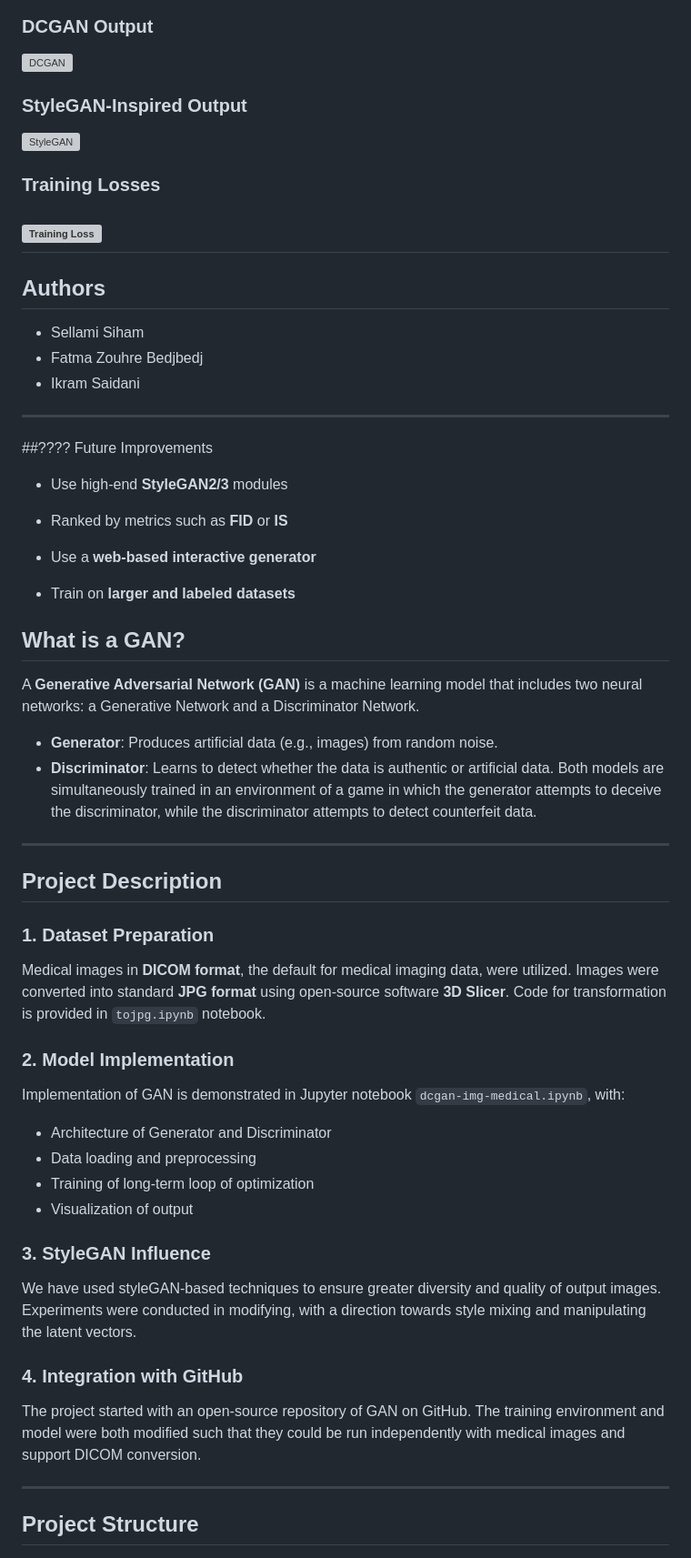
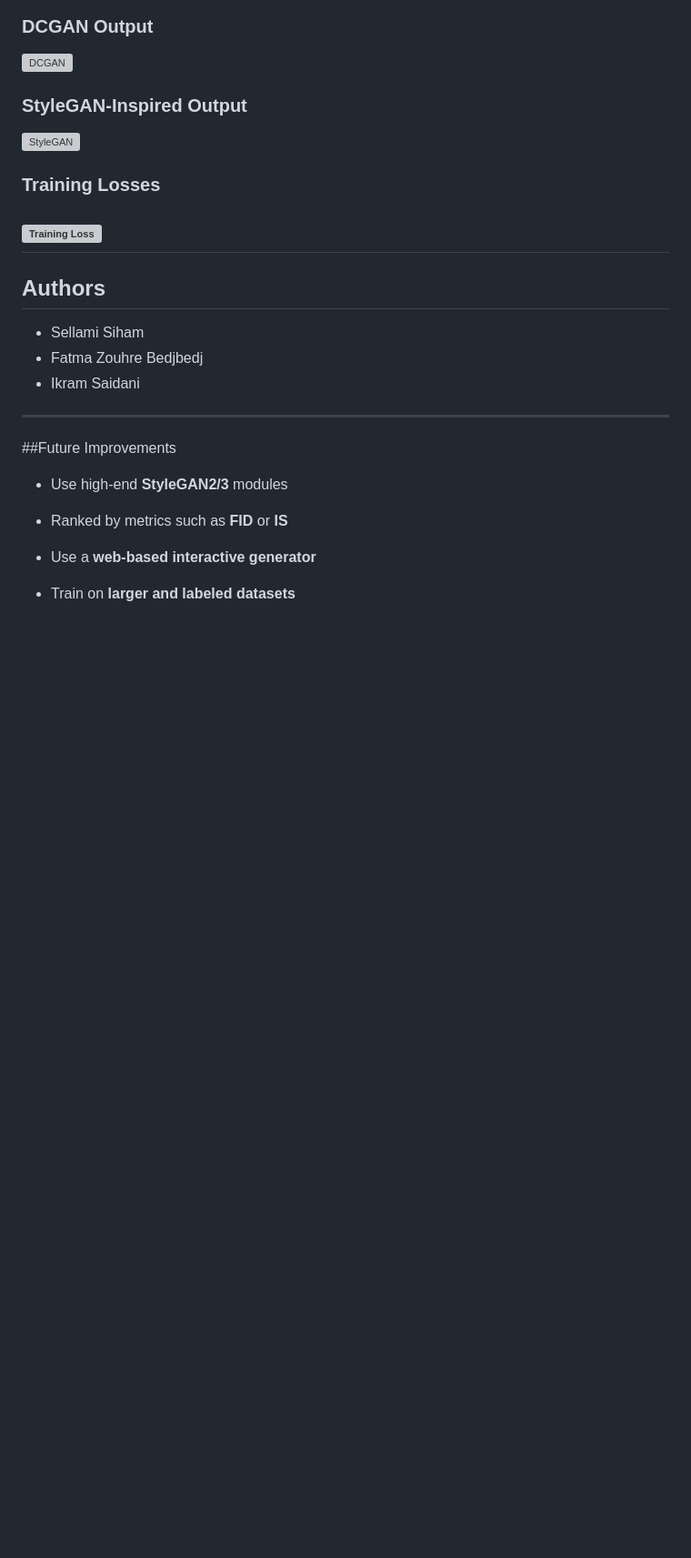
Before and after one commit to Siamsell/medical-image-gan, a Markdown page: README.md, the part around the change printed below. Shown: that part at 91% size. GitHub-like rendering; blank space fills up the shorter version; grey boxes are pictures that could not be loaded.

```diff
--- a/README.md
+++ b/README.md
@@ -73,41 +73,10 @@ We started the project from an open-source GAN repository on GitHub. The model a
 - Fatma Zouhre Bedjbedj
 - Ikram Saidani
 ---
-##???? Future Improvements
+##Future Improvements
 
 - Use high-end **StyleGAN2/3** modules
 
 - Ranked by metrics such as **FID** or **IS**
 - Use a **web-based interactive generator**
 - Train on **larger and labeled datasets**
-
-## What is a GAN?
-
-A **Generative Adversarial Network (GAN)** is a machine learning model that includes two neural networks: a Generative Network and a Discriminator Network.
-
-- **Generator**: Produces artificial data (e.g., images) from random noise.
-- **Discriminator**: Learns to detect whether the data is authentic or artificial data.
-Both models are simultaneously trained in an environment of a game in which the generator attempts to deceive the discriminator, while the discriminator attempts to detect counterfeit data.
-
----
-## Project Description
-### 1. Dataset Preparation
-
-Medical images in **DICOM format**, the default for medical imaging data, were utilized. Images were converted into standard **JPG format** using open-source software **3D Slicer**. Code for transformation is provided in `tojpg.ipynb` notebook.
-### 2. Model Implementation
-
-Implementation of GAN is demonstrated in Jupyter notebook `dcgan-img-medical.ipynb`, with:
-- Architecture of Generator and Discriminator
-- Data loading and preprocessing
-- Training of long-term loop of optimization
-- Visualization of output
-### 3. StyleGAN Influence
-
-We have used styleGAN-based techniques to ensure greater diversity and quality of output images. Experiments were conducted in modifying, with a direction towards style mixing and manipulating the latent vectors.
-### 4. Integration with GitHub
-
-The project started with an open-source repository of GAN on GitHub. The training environment and model were both modified such that they could be run independently with medical images and support DICOM conversion.
-
----
-## Project Structure
-
```
Also changed, not shown: other parts of README.md (+1 -46 lines).
